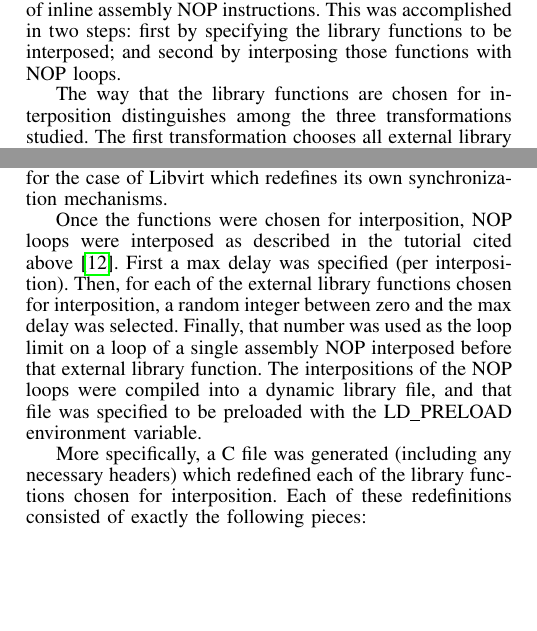
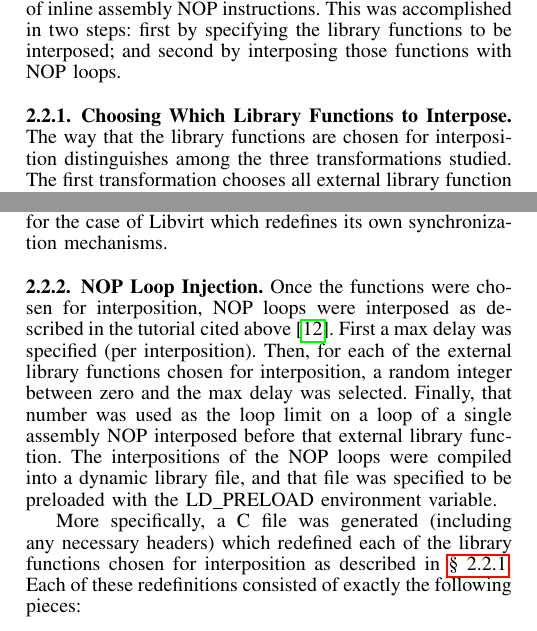
Before and after one commit to columbia-ids/paper-timerandomization, a LaTeX paper (report.tex, which reads time-randomization.tex): two parts of the columns of page 2 of 6, joined at a grey line, cut so that both start at the same text, the shorter picture padded with empty space. Compiled offline with pdfLaTeX; a missing font is replaced by an installed copy or a similar font; a LaTeX package or settings file that is missing is left out.

Commit message:
implementation subsubsection headings

```diff
--- a/time-randomization.tex
+++ b/time-randomization.tex
@@ -38,7 +38,7 @@ This work studies three transformations in the first category.
 
 The three transformations for introducing automated diversity explored in the context of concurrency attacks in this work consist of interposing external library calls~\cite{Conrod2009} made by the software to be protected each with random numbers of inline assembly NOP instructions.
 This was accomplished in two steps: first by specifying the library functions to be interposed; and second by interposing those functions with NOP loops.
-
+\subsubsection{Choosing Which Library Functions to Interpose}\label{choosing}
 The way that the library functions are chosen for interposition distinguishes among the three transformations studied.
 The first transformation chooses all external library function calls indiscriminately, while the other two use synchronization mechanisms to indicate locations where delays may have the greatest effect on relative thread timing.
 In all transformations, \texttt{ltrace}~\cite{cespedesltrace} is run on the unmodified program to be protected while it is being subjected to an exploit attempt.
@@ -55,14 +55,14 @@ interposition method itself (e.g., \texttt{sigsetjmp}).
 Both cases are unsuitable for the interposition method used in this work.
 As all of the experiments were conducted on Linux, ``synchronization
 mechanisms'' were generally identified as \texttt{pthread} function calls, except for the case of Libvirt which redefines its own synchronization mechanisms.
-
+\subsubsection{NOP Loop Injection}
 Once the functions were chosen for interposition, NOP loops were interposed as described in the tutorial cited above~\cite{Conrod2009}.
 First a max delay was specified (per interposition).
 Then, for each of the external library functions chosen for interposition, a random integer between zero and the max delay was selected.
 Finally, that number was used as the loop limit on a loop of a single assembly NOP interposed before that external library function.
 The interpositions of the NOP loops were compiled into a dynamic library file, and that file was specified to be preloaded with the LD\_PRELOAD environment variable.
 
-More specifically, a C file was generated (including any necessary headers) which redefined each of the library functions chosen for interposition.
+More specifically, a C file was generated (including any necessary headers) which redefined each of the library functions chosen for interposition as described in \autoref{choosing}.
 Each of these redefinitions consisted of exactly the following pieces:
 \begin{enumerate}
 	\item declaration of a function pointer of the same type as the function being redefined (to be used to call the original library function),
```
